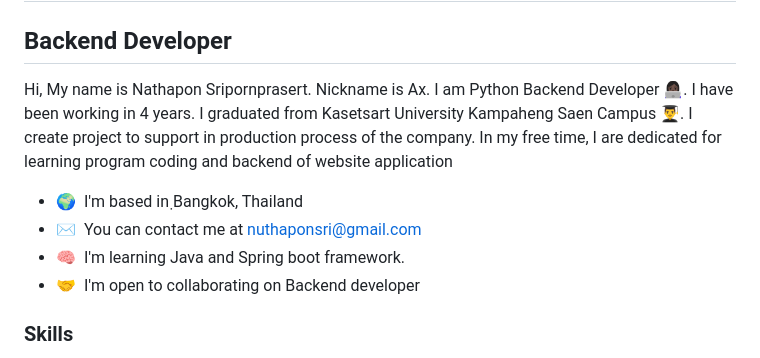
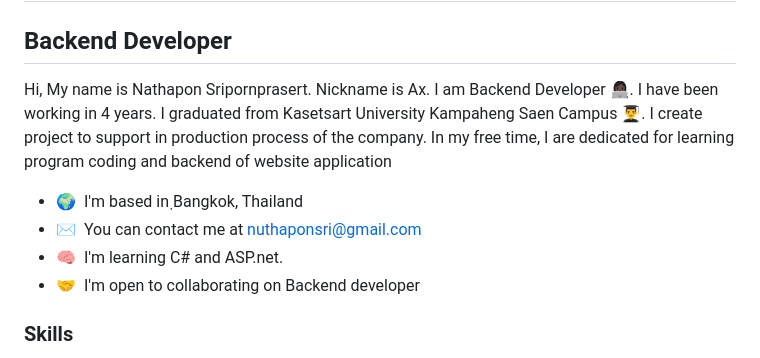
Before and after one commit to Nathapons/Nathapons, a Markdown page: README.md, the part around the change. GitHub-like rendering.

```diff
--- a/README.md
+++ b/README.md
@@ -4,11 +4,11 @@ Hi ![](https://user-images.githubusercontent.com/18350557/176309783-0785949b-912
 Backend Developer
 -----------------
 
-Hi, My name is Nathapon Sripornprasert. Nickname is Ax. I am Python Backend Developer 👩🏿‍💻. I have been working in 4 years. I graduated from Kasetsart University Kampaheng Saen Campus 👨‍🎓. I create project to support in production process of the company. In my free time, I are dedicated for learning program coding and backend of website application
+Hi, My name is Nathapon Sripornprasert. Nickname is Ax. I am Backend Developer 👩🏿‍💻. I have been working in 4 years. I graduated from Kasetsart University Kampaheng Saen Campus 👨‍🎓. I create project to support in production process of the company. In my free time, I are dedicated for learning program coding and backend of website application
 
 * 🌍  I'm based in ฺBangkok, Thailand
 * ✉️  You can contact me at [nuthaponsri@gmail.com](mailto:nuthaponsri@gmail.com)
-* 🧠  I'm learning Java and Spring boot framework.
+* 🧠  I'm learning C# and ASP.net.
 * 🤝  I'm open to collaborating on Backend developer
 
 ### Skills
```
